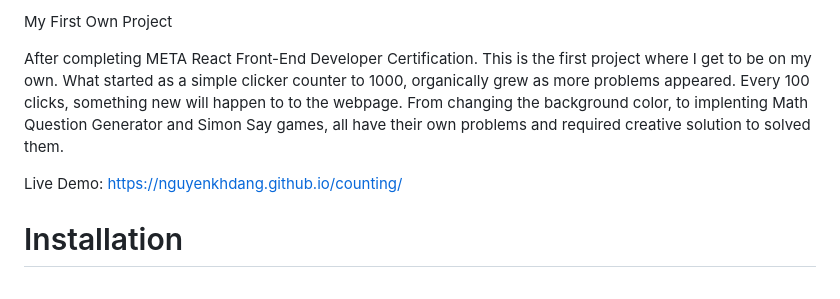
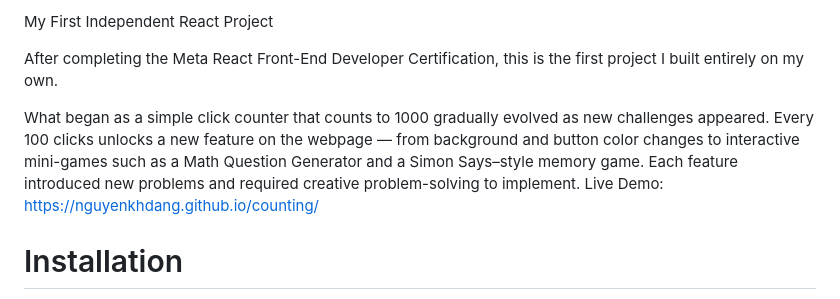
Before and after one commit to NguyenkhDang/counting, a Markdown page: README.md, the part around the change. Drawn GitHub-style.

```diff
--- a/README.md
+++ b/README.md
@@ -1,7 +1,8 @@
-My First Own Project
+My First Independent React Project
 
-After completing META React Front-End Developer Certification. This is the first project where I get to be on my own. What started as a simple clicker counter to 1000, organically grew as more problems appeared. Every 100 clicks, something new will happen to to the webpage. From changing the background color, to implenting Math Question Generator and Simon Say games, all have their own problems and required creative solution to solved them.
+After completing the Meta React Front-End Developer Certification, this is the first project I built entirely on my own.
 
+What began as a simple click counter that counts to 1000 gradually evolved as new challenges appeared. Every 100 clicks unlocks a new feature on the webpage — from background and button color changes to interactive mini-games such as a Math Question Generator and a Simon Says–style memory game. Each feature introduced new problems and required creative problem-solving to implement.
 Live Demo: https://nguyenkhdang.github.io/counting/
 
 <h1>Installation</h1>
```
